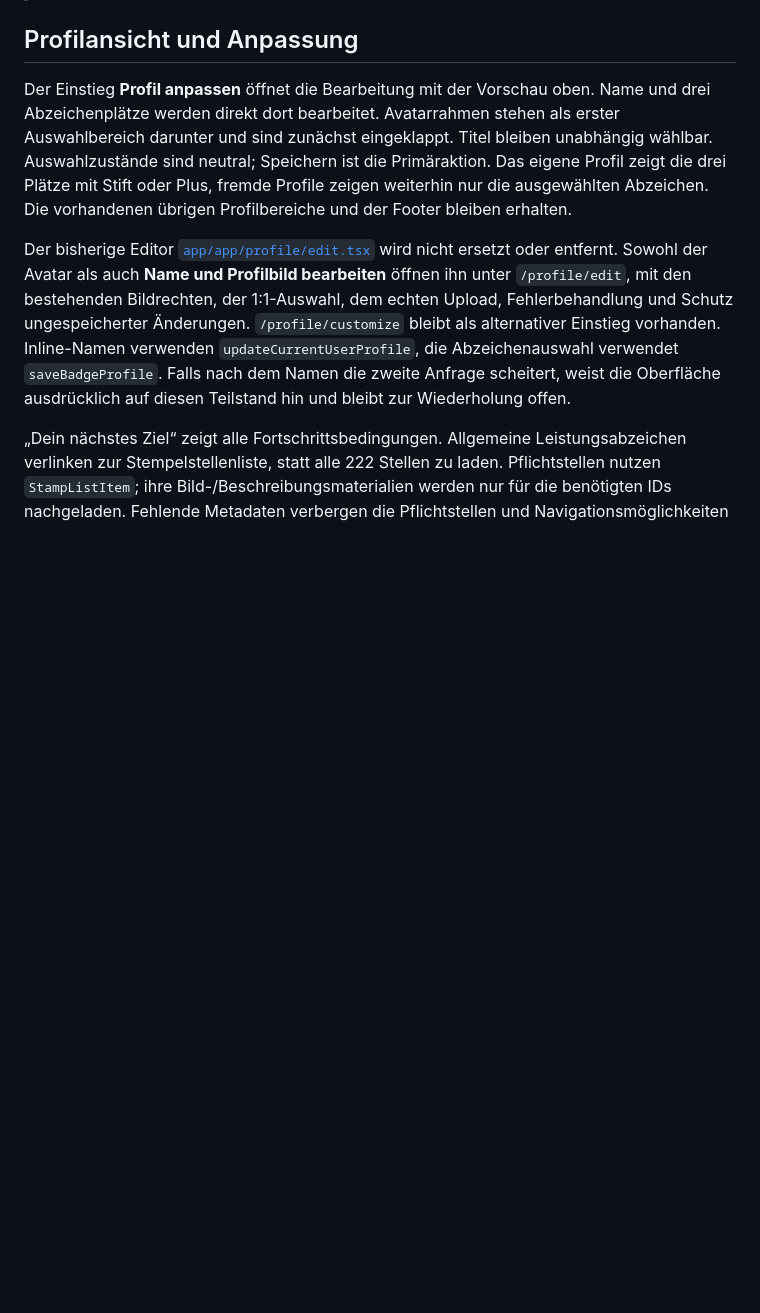
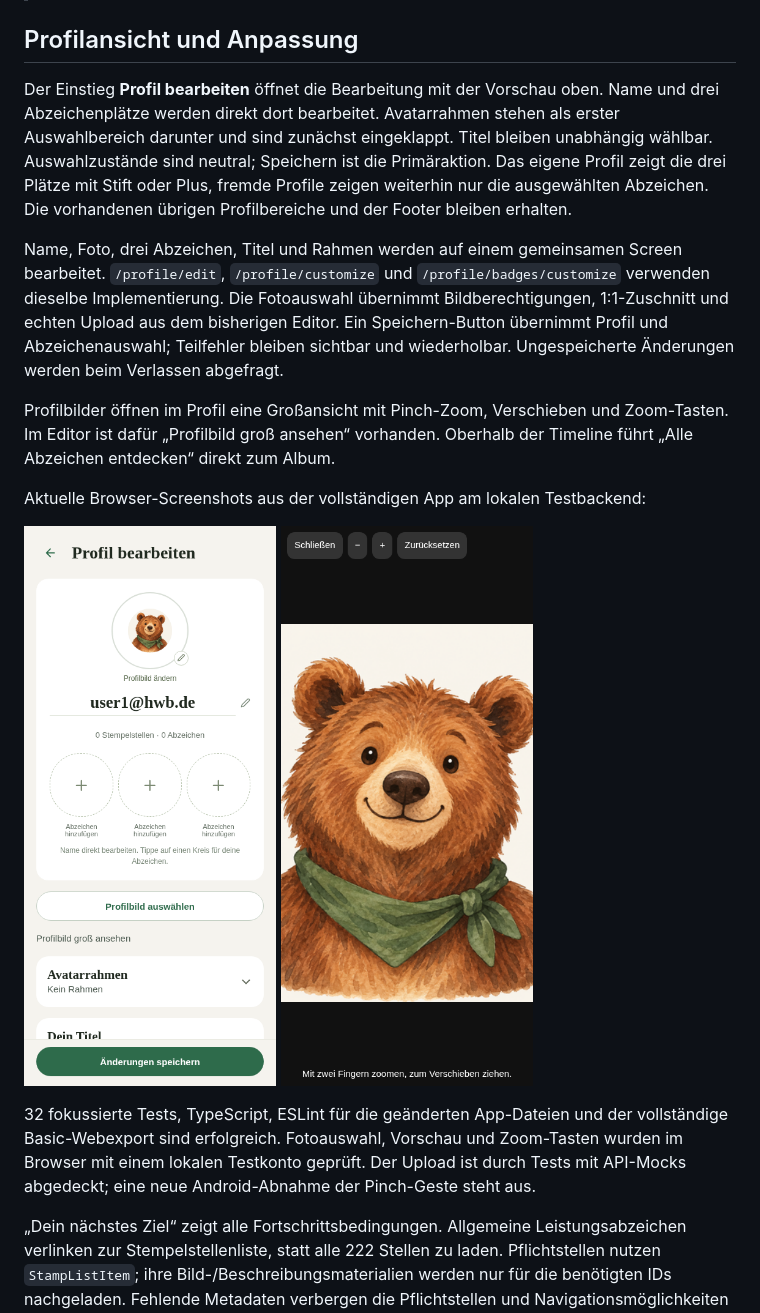
Before and after one commit to JanTristanH/harzer-wander-buddy, a Markdown page: docs/abzeichenalbum.md, the part around the change. Rendered like a GitHub page; pictures changed too: docs/screenshots/profile-unified/editor.png (added), docs/screenshots/profile-unified/photo-zoom.png (added); blank space fills up the shorter version.

Commit message:
fix(app): unify profile editing and add zoomable profile photos

```diff
--- a/docs/abzeichenalbum.md
+++ b/docs/abzeichenalbum.md
@@ -91,7 +91,7 @@ Verwendeter Prompt:
 
 ## Profilansicht und Anpassung
 
-Der Einstieg **Profil anpassen** öffnet die Bearbeitung mit der Vorschau oben.
+Der Einstieg **Profil bearbeiten** öffnet die Bearbeitung mit der Vorschau oben.
 Name und drei Abzeichenplätze werden direkt dort bearbeitet. Avatarrahmen stehen
 als erster Auswahlbereich darunter und sind zunächst eingeklappt. Titel bleiben
 unabhängig wählbar. Auswahlzustände sind neutral; Speichern ist die Primäraktion.
@@ -99,14 +99,26 @@ Das eigene Profil zeigt die drei Plätze mit Stift oder Plus, fremde Profile zei
 weiterhin nur die ausgewählten Abzeichen. Die vorhandenen übrigen Profilbereiche
 und der Footer bleiben erhalten.
 
-Der bisherige Editor [`app/app/profile/edit.tsx`](../app/app/profile/edit.tsx)
-wird nicht ersetzt oder entfernt. Sowohl der Avatar als auch **Name und Profilbild
-bearbeiten** öffnen ihn unter `/profile/edit`, mit den bestehenden Bildrechten,
-der 1:1-Auswahl, dem echten Upload, Fehlerbehandlung und Schutz ungespeicherter
-Änderungen. `/profile/customize` bleibt als alternativer Einstieg vorhanden.
-Inline-Namen verwenden `updateCurrentUserProfile`, die Abzeichenauswahl verwendet
-`saveBadgeProfile`. Falls nach dem Namen die zweite Anfrage scheitert, weist die
-Oberfläche ausdrücklich auf diesen Teilstand hin und bleibt zur Wiederholung offen.
+Name, Foto, drei Abzeichen, Titel und Rahmen werden auf einem gemeinsamen Screen
+bearbeitet. `/profile/edit`, `/profile/customize` und `/profile/badges/customize`
+verwenden dieselbe Implementierung. Die Fotoauswahl übernimmt Bildberechtigungen,
+1:1-Zuschnitt und echten Upload aus dem bisherigen Editor. Ein Speichern-Button
+übernimmt Profil und Abzeichenauswahl; Teilfehler bleiben sichtbar und wiederholbar.
+Ungespeicherte Änderungen werden beim Verlassen abgefragt.
+
+Profilbilder öffnen im Profil eine Großansicht mit Pinch-Zoom, Verschieben und
+Zoom-Tasten. Im Editor ist dafür „Profilbild groß ansehen“ vorhanden. Oberhalb der
+Timeline führt „Alle Abzeichen entdecken“ direkt zum Album.
+
+Aktuelle Browser-Screenshots aus der vollständigen App am lokalen Testbackend:
+
+![Gemeinsamer Profil-Editor](screenshots/profile-unified/editor.png)
+![Profilbild mit Zoom](screenshots/profile-unified/photo-zoom.png)
+
+32 fokussierte Tests, TypeScript, ESLint für die geänderten App-Dateien und der
+vollständige Basic-Webexport sind erfolgreich. Fotoauswahl, Vorschau und Zoom-Tasten
+wurden im Browser mit einem lokalen Testkonto geprüft. Der Upload ist durch Tests
+mit API-Mocks abgedeckt; eine neue Android-Abnahme der Pinch-Geste steht aus.
 
 „Dein nächstes Ziel“ zeigt alle Fortschrittsbedingungen. Allgemeine
 Leistungsabzeichen verlinken zur Stempelstellenliste, statt alle 222 Stellen zu
```
Also changed, not shown: docs/abzeichen-demo-abgleich.md (+4 -4 lines), 10 other files.
